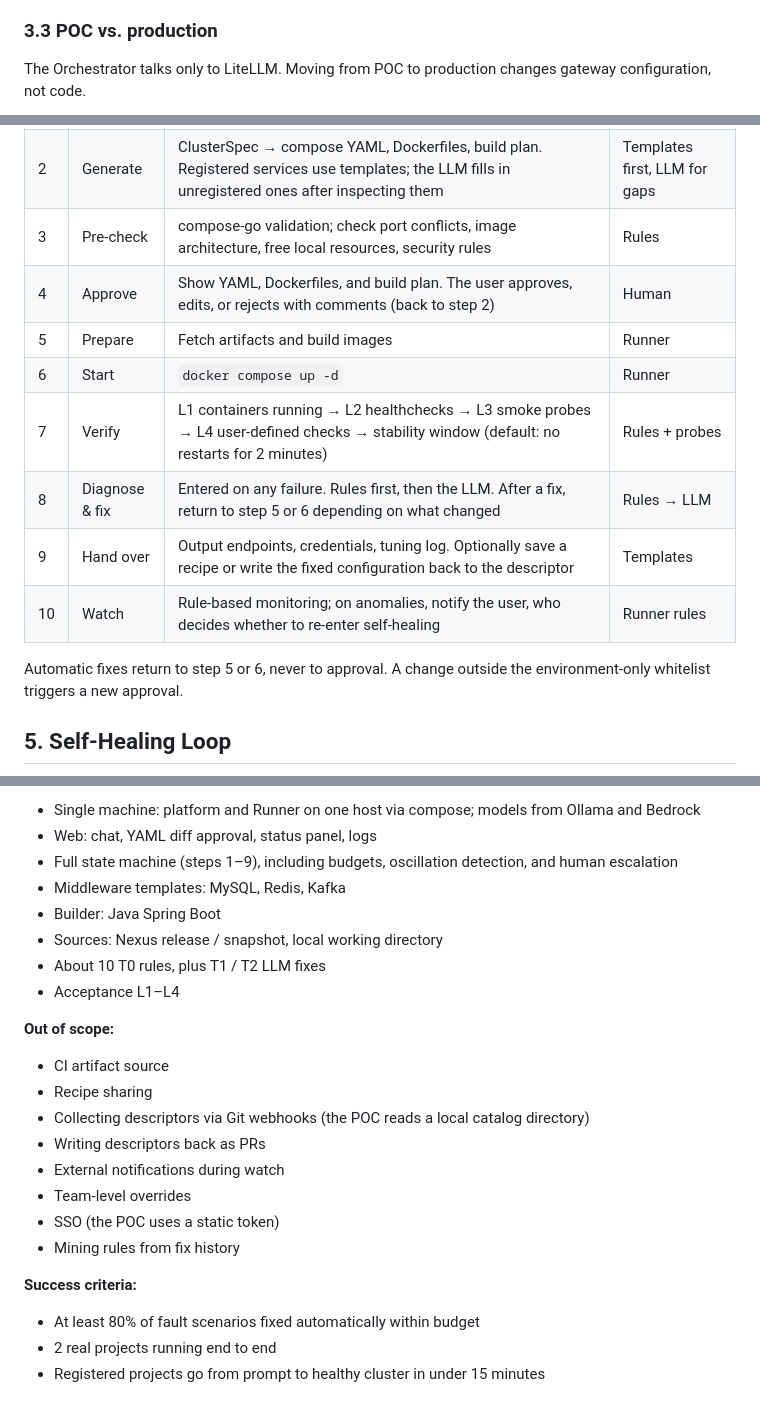
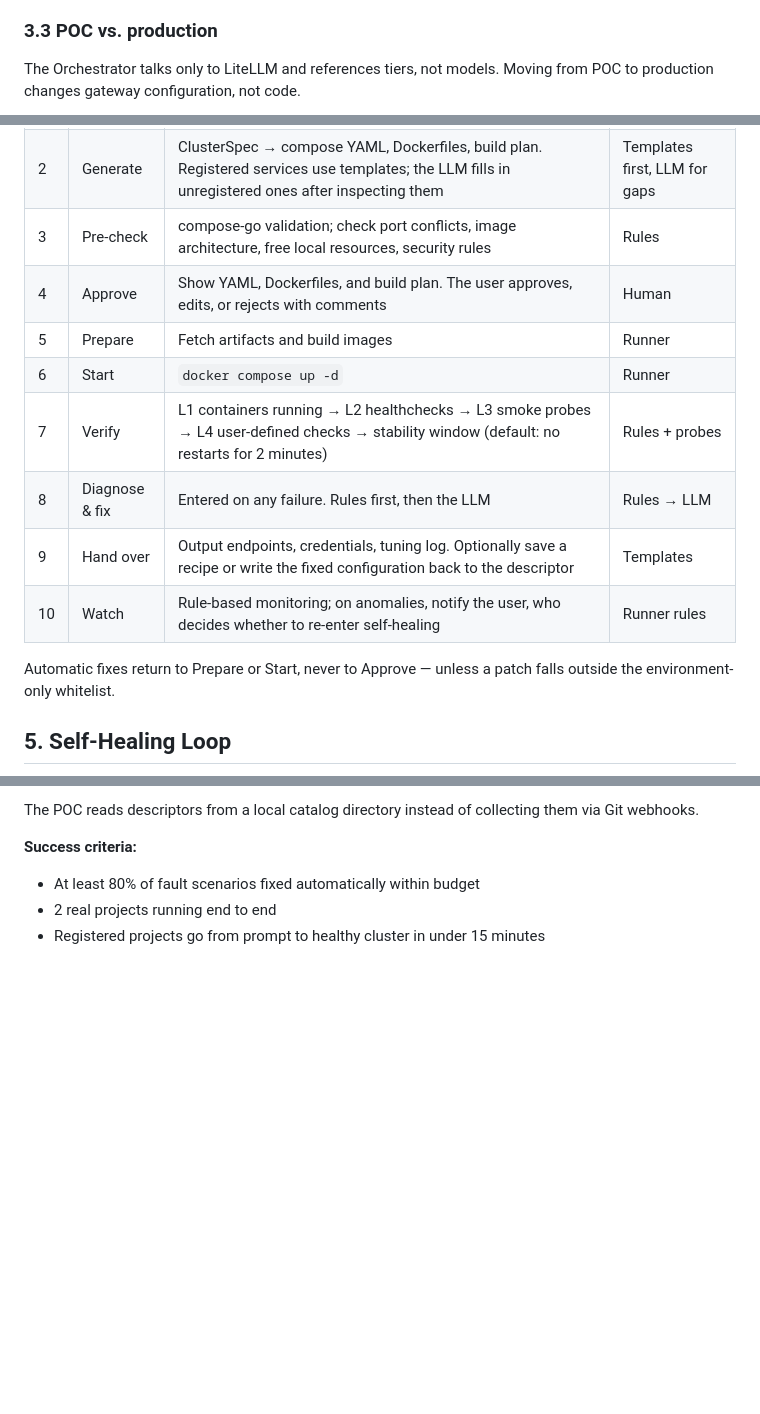
Before and after one commit to yutaofr/container-agent, a Markdown page: docs/plans/2026-10-17-container-agent-design.md, 3 parts joined by grey strips. GitHub-like rendering; blank space fills up the shorter version.

```diff
--- a/docs/plans/2026-10-17-container-agent-design.md
+++ b/docs/plans/2026-10-17-container-agent-design.md
@@ -68,5 +108,5 @@ Constraints:
 
 ### 3.3 POC vs. production
 
-The Orchestrator talks only to LiteLLM. Moving from POC to production changes gateway configuration, not code.
+The Orchestrator talks only to LiteLLM and references tiers, not models. Moving from POC to production changes gateway configuration, not code.
 
@@ -82,14 +169,14 @@ Every phase revolves around a **ClusterSpec**, a structured statement of cluster
 | 1 | Clarify | Extract the purpose and the service list; tag each service with its source (`release:1.4.2`, `snapshot:2.0-SNAPSHOT`, `workdir:/path`, `ci:job#123`). Ask about each missing required field from the descriptors, one at a time, each with a default | LLM (large) + descriptors |
 | 2 | Generate | ClusterSpec → compose YAML, Dockerfiles, build plan. Registered services use templates; the LLM fills in unregistered ones after inspecting them | Templates first, LLM for gaps |
 | 3 | Pre-check | compose-go validation; check port conflicts, image architecture, free local resources, security rules | Rules |
-| 4 | Approve | Show YAML, Dockerfiles, and build plan. The user approves, edits, or rejects with comments (back to step 2) | Human |
+| 4 | Approve | Show YAML, Dockerfiles, and build plan. The user approves, edits, or rejects with comments | Human |
 | 5 | Prepare | Fetch artifacts and build images | Runner |
 | 6 | Start | `docker compose up -d` | Runner |
 | 7 | Verify | L1 containers running → L2 healthchecks → L3 smoke probes → L4 user-defined checks → stability window (default: no restarts for 2 minutes) | Rules + probes |
-| 8 | Diagnose & fix | Entered on any failure. Rules first, then the LLM. After a fix, return to step 5 or 6 depending on what changed | Rules → LLM |
+| 8 | Diagnose & fix | Entered on any failure. Rules first, then the LLM | Rules → LLM |
 | 9 | Hand over | Output endpoints, credentials, tuning log. Optionally save a recipe or write the fixed configuration back to the descriptor | Templates |
 | 10 | Watch | Rule-based monitoring; on anomalies, notify the user, who decides whether to re-enter self-healing | Runner rules |
 
-Automatic fixes return to step 5 or 6, never to approval. A change outside the environment-only whitelist triggers a new approval.
+Automatic fixes return to Prepare or Start, never to Approve — unless a patch falls outside the environment-only whitelist.
 
 ## 5. Self-Healing Loop
@@ -232,23 +456,5 @@ Every new real-world failure becomes a fault scenario.
 
-- Single machine: platform and Runner on one host via compose; models from Ollama and Bedrock
-- Web: chat, YAML diff approval, status panel, logs
-- Full state machine (steps 1–9), including budgets, oscillation detection, and human escalation
-- Middleware templates: MySQL, Redis, Kafka
-- Builder: Java Spring Boot
-- Sources: Nexus release / snapshot, local working directory
-- About 10 T0 rules, plus T1 / T2 LLM fixes
-- Acceptance L1–L4
-
-**Out of scope:**
-
-- CI artifact source
-- Recipe sharing
-- Collecting descriptors via Git webhooks (the POC reads a local catalog directory)
-- Writing descriptors back as PRs
-- External notifications during watch
-- Team-level overrides
-- SSO (the POC uses a static token)
-- Mining rules from fix history
+The POC reads descriptors from a local catalog directory instead of collecting them via Git webhooks.
 
 **Success criteria:**
 
```
Also changed, not shown: other parts of docs/plans/2026-10-17-container-agent-design.md (+246 -22 lines).
